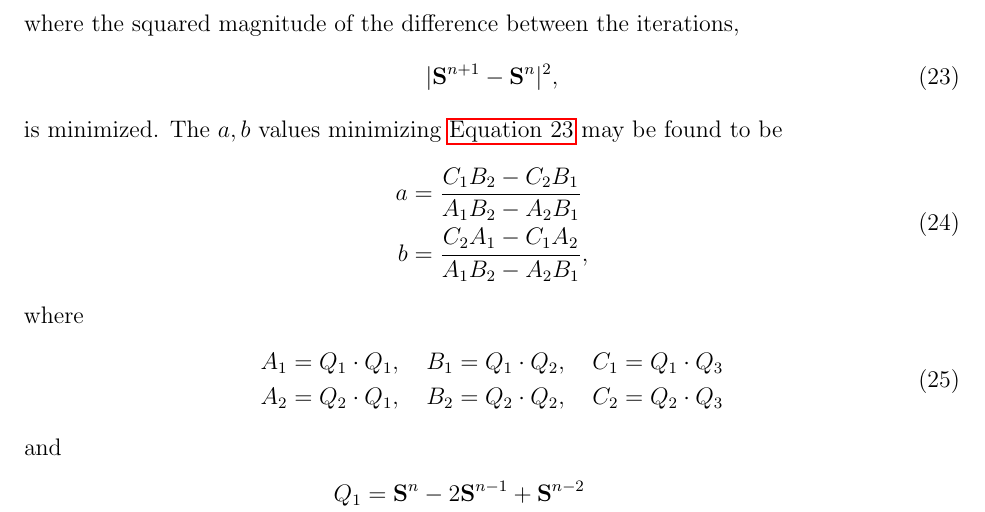
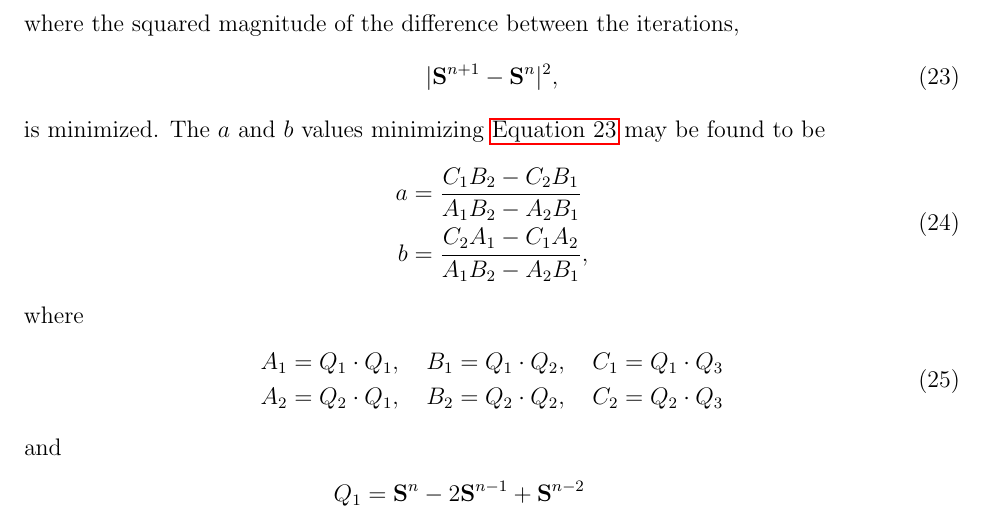
Before and after one commit to anthonyburrow/Rad1D, a LaTeX document (doc/FinalProjectReport.tex): part of page 6 of 13, cut so that both start at the same text. Compiled offline with pdfLaTeX.

Commit message:
Updates from Overleaf

```diff
--- a/doc/FinalProjectReport.tex
+++ b/doc/FinalProjectReport.tex
@@ -322,7 +322,7 @@ where the squared magnitude of the difference between the iterations,
 | \mathbf{S}^{n + 1} - \mathbf{S}^n |^2,
 \label{eq:mini}
 \end{align}
-is minimized. The $a, b$ values minimizing \autoref{eq:mini} may be found to be
+is minimized. The $a$ and $b$ values minimizing \autoref{eq:mini} may be found to be
 \begin{align}
 \begin{split}
 a &= \frac{C_1 B_2 - C_2 B_1}{A_1 B_2 - A_2 B_1}
```
